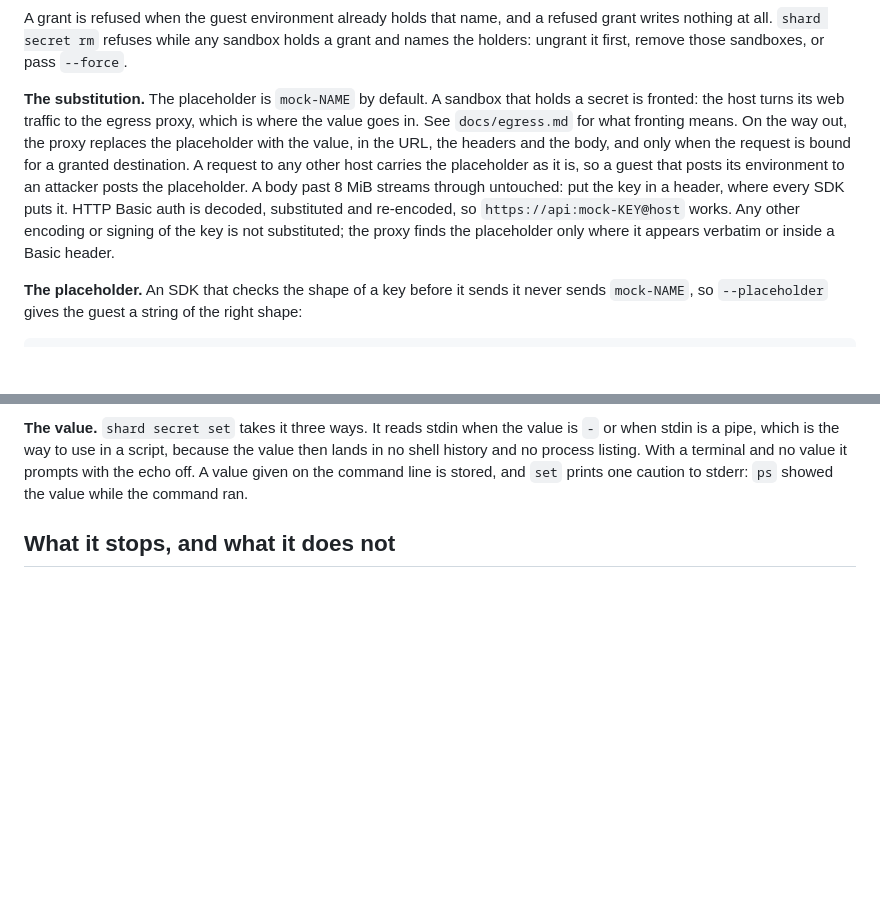
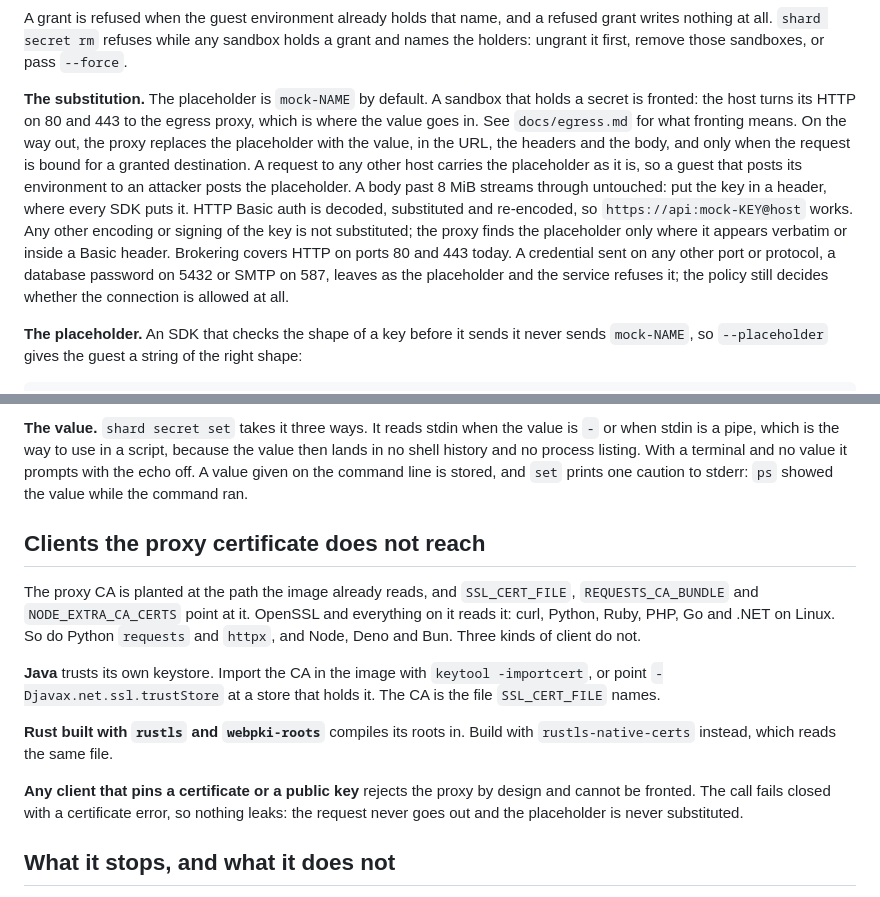
Before and after one commit to presmihaylov/shard, a Markdown page: docs/secrets.md, 2 parts joined by grey strips. GitHub-like rendering; blank space fills up the shorter version.

Commit message:
SHARD-141: docs: what brokering covers, and which clients the CA misses
Say the ceiling out loud: brokering is HTTP on 80 and 443 today, and a
credential on any other port leaves as the placeholder. Name the three
clients that do not read the planted CA, with the fix for each.

```diff
--- a/docs/secrets.md
+++ b/docs/secrets.md
@@ -51,14 +51,17 @@ nothing at all. `shard secret rm` refuses while any sandbox holds a grant and na
 ungrant it first, remove those sandboxes, or pass `--force`.
 
 **The substitution.** The placeholder is `mock-NAME` by default. A sandbox that holds a secret is
-fronted: the host turns its web traffic to the egress proxy, which is where the value goes in. See
-`docs/egress.md` for what fronting means. On the way out, the proxy replaces the placeholder with
+fronted: the host turns its HTTP on 80 and 443 to the egress proxy, which is where the value goes
+in. See `docs/egress.md` for what fronting means. On the way out, the proxy replaces the placeholder with
 the value, in the URL, the headers and the body, and only when the request is bound for a granted
 destination. A request to any other host carries the placeholder as it is, so a guest that posts its
 environment to an attacker posts the placeholder. A body past 8 MiB streams through untouched: put
 the key in a header, where every SDK puts it. HTTP Basic auth is decoded, substituted and
 re-encoded, so `https://api:mock-KEY@host` works. Any other encoding or signing of the key is not
 substituted; the proxy finds the placeholder only where it appears verbatim or inside a Basic header.
+Brokering covers HTTP on ports 80 and 443 today. A credential sent on any other port or protocol, a
+database password on 5432 or SMTP on 587, leaves as the placeholder and the service refuses it; the
+policy still decides whether the connection is allowed at all.
 
 **The placeholder.** An SDK that checks the shape of a key before it sends it never sends
 `mock-NAME`, so `--placeholder` gives the guest a string of the right shape:
@@ -80,6 +83,23 @@ stdin is a pipe, which is the way to use in a script, because the value then lan
 history and no process listing. With a terminal and no value it prompts with the echo off. A value
 given on the command line is stored, and `set` prints one caution to stderr: `ps` showed the value
 while the command ran.
+
+## Clients the proxy certificate does not reach
+
+The proxy CA is planted at the path the image already reads, and `SSL_CERT_FILE`,
+`REQUESTS_CA_BUNDLE` and `NODE_EXTRA_CA_CERTS` point at it. OpenSSL and everything on it reads it:
+curl, Python, Ruby, PHP, Go and .NET on Linux. So do Python `requests` and `httpx`, and Node, Deno
+and Bun. Three kinds of client do not.
+
+**Java** trusts its own keystore. Import the CA in the image with `keytool -importcert`, or point
+`-Djavax.net.ssl.trustStore` at a store that holds it. The CA is the file `SSL_CERT_FILE` names.
+
+**Rust built with `rustls` and `webpki-roots`** compiles its roots in. Build with
+`rustls-native-certs` instead, which reads the same file.
+
+**Any client that pins a certificate or a public key** rejects the proxy by design and cannot be
+fronted. The call fails closed with a certificate error, so nothing leaks: the request never goes
+out and the placeholder is never substituted.
 
 ## What it stops, and what it does not
 
```
Also changed, not shown: docs/egress.md (+4 -0 lines).
